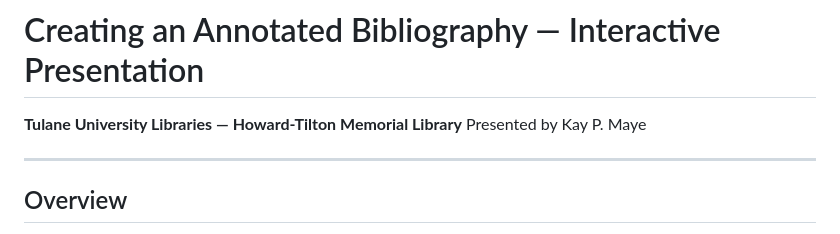
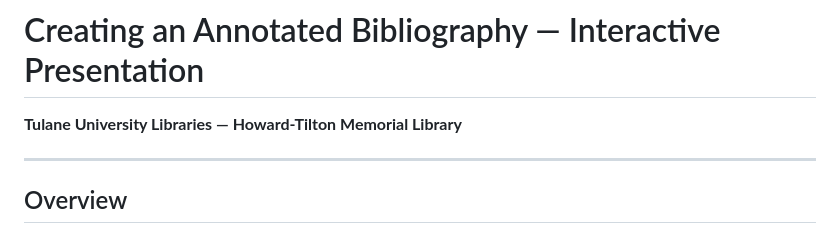
Before and after one commit to kaypmayeTUL/annotated_bibliographies, a Markdown page: README.md, the part around the change. Drawn GitHub-style.

Commit message:
Update presentation details in README.md

```diff
--- a/README.md
+++ b/README.md
@@ -1,7 +1,7 @@
 # Creating an Annotated Bibliography — Interactive Presentation
 
 **Tulane University Libraries — Howard-Tilton Memorial Library**
-Presented by Kay P. Maye
+
 
 ---
 
```
